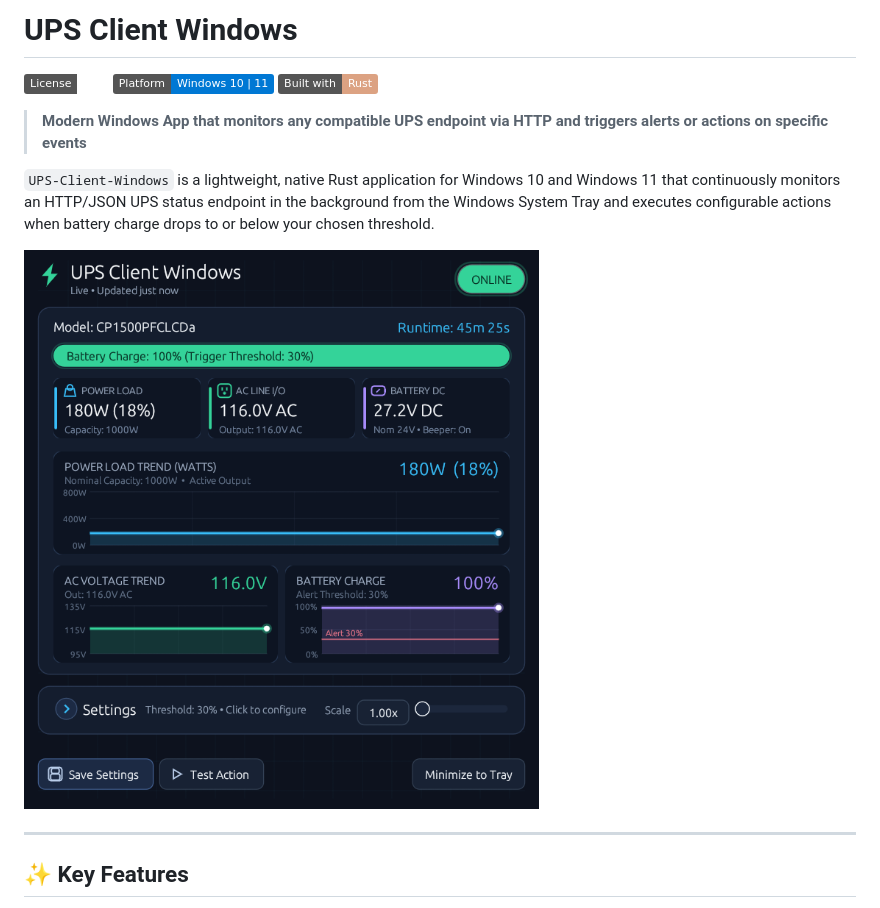
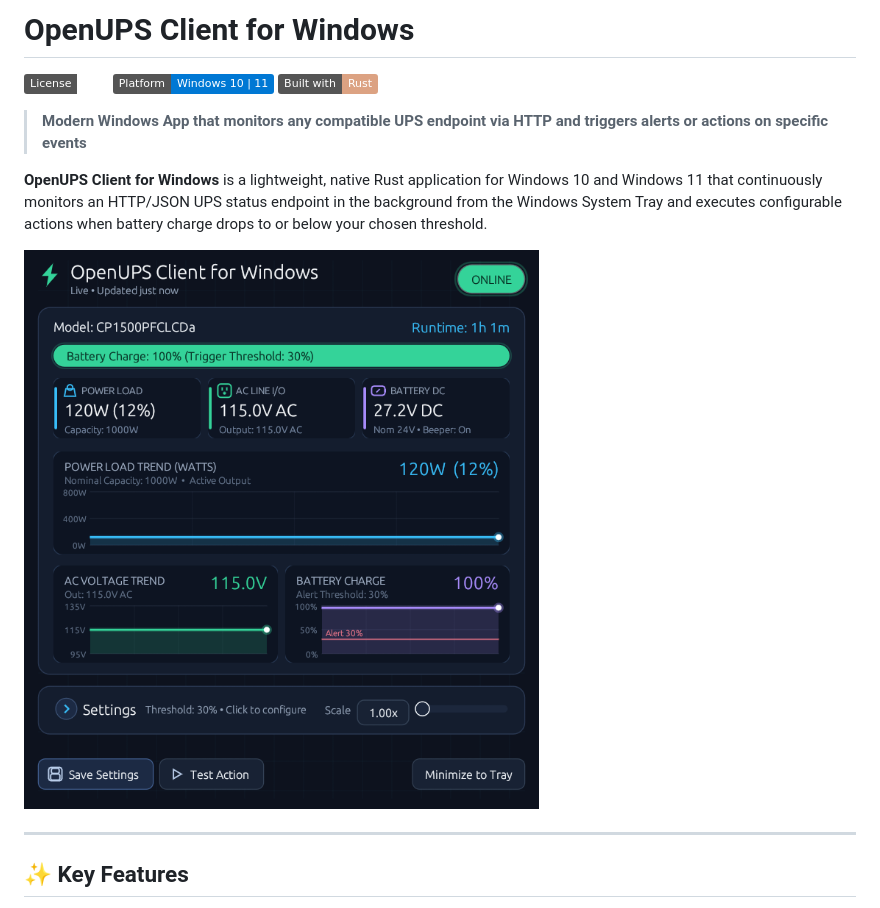
Before and after one commit to virlatinus/UPS-Client-Windows, a Markdown page: README.md, the part around one of its changes. Drawn GitHub-style; pictures changed too: assets/screenshot.png; badges without logos.

Commit message:
Rename application and references to OpenUPS Client for Windows

```diff
--- a/README.md
+++ b/README.md
@@ -1,4 +1,4 @@
-# UPS Client Windows
+# OpenUPS Client for Windows
 
 [![License: MIT](https://img.shields.io/badge/License-MIT-emerald.svg)](LICENSE)
 [![Platform: Windows](https://img.shields.io/badge/Platform-Windows%2010%20%7C%2011-0078D4.svg)](https://github.com/virlatinus/UPS-Client-Windows)
@@ -6,5 +6,5 @@
 
 > **Modern Windows App that monitors any compatible UPS endpoint via HTTP and triggers alerts or actions on specific events**
 
-`UPS-Client-Windows` is a lightweight, native Rust application for Windows 10 and Windows 11 that continuously monitors an HTTP/JSON UPS status endpoint in the background from the Windows System Tray and executes configurable actions when battery charge drops to or below your chosen threshold.
+**OpenUPS Client for Windows** is a lightweight, native Rust application for Windows 10 and Windows 11 that continuously monitors an HTTP/JSON UPS status endpoint in the background from the Windows System Tray and executes configurable actions when battery charge drops to or below your chosen threshold.
 
```
Also changed, not shown: other parts of README.md (+1 -1 lines), AGENTS.md (+2 -2 lines), 8 other files.
